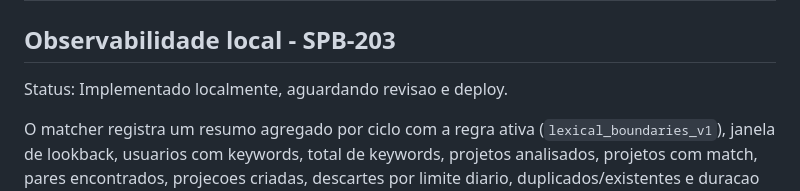
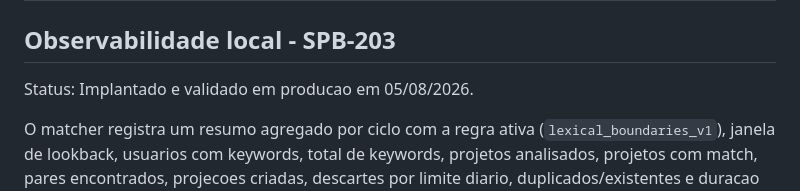
Before and after one commit to Abiliioo/www.smartpaybot.com.br, a Markdown page: docs/phase-2/03-matcher-palavras-chave.md, the part around the change. Rendered like a GitHub page.

```diff
--- a/docs/phase-2/03-matcher-palavras-chave.md
+++ b/docs/phase-2/03-matcher-palavras-chave.md
@@ -119,7 +119,7 @@ Validacao de producao:
 
 ## Observabilidade local - SPB-203
 
-Status: Implementado localmente, aguardando revisao e deploy.
+Status: Implantado e validado em producao em 05/08/2026.
 
 O matcher registra um resumo agregado por ciclo com a regra ativa (`lexical_boundaries_v1`), janela de lookback, usuarios com keywords, total de keywords, projetos analisados, projetos com match, pares encontrados, projecoes criadas, descartes por limite diario, duplicados/existentes e duracao em milissegundos.
 
```
Also changed, not shown: docs/phase-2/09-seguranca-observabilidade.md (+15 -0 lines), docs/phase-2/13-backlog.md (+1 -1 lines).
